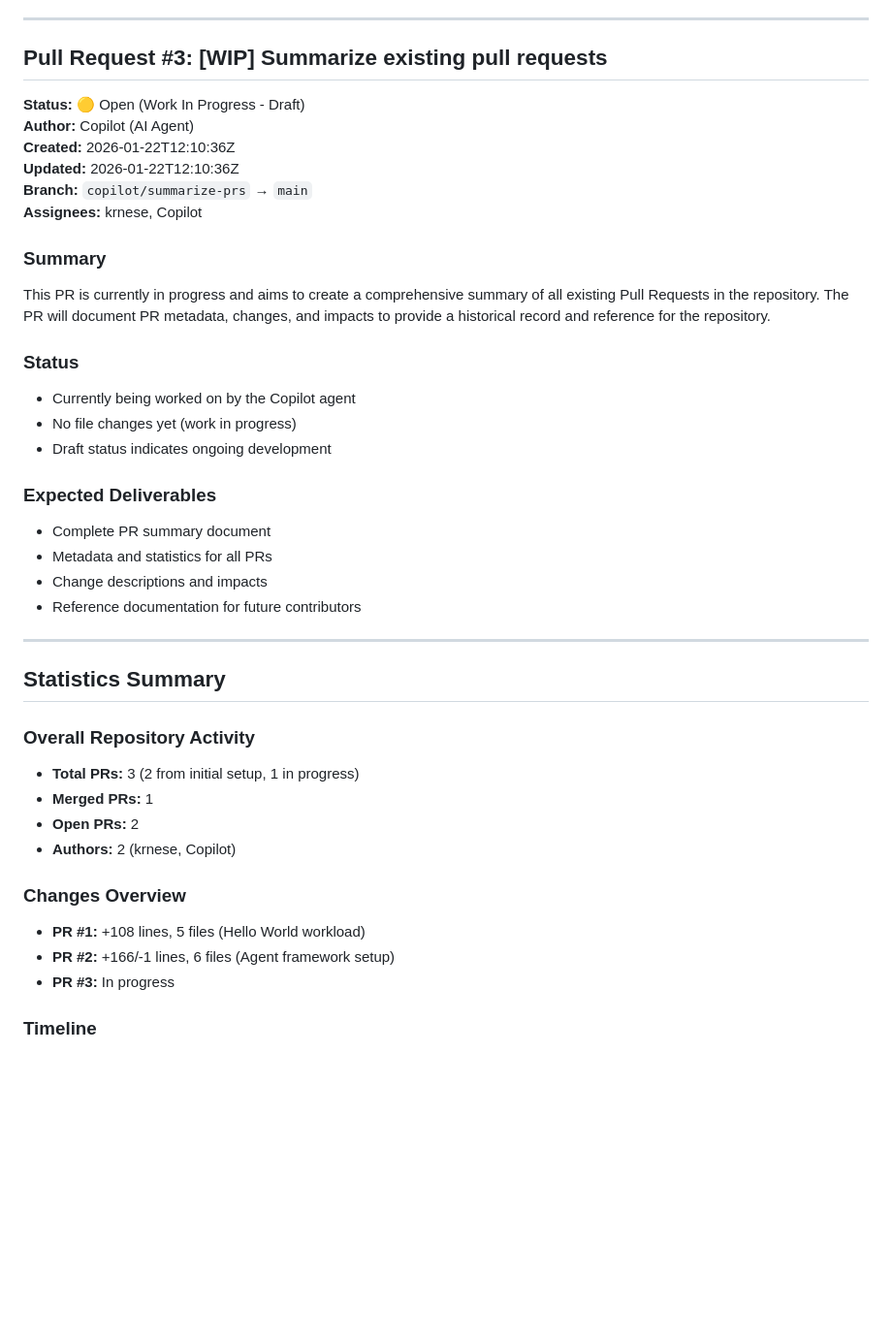
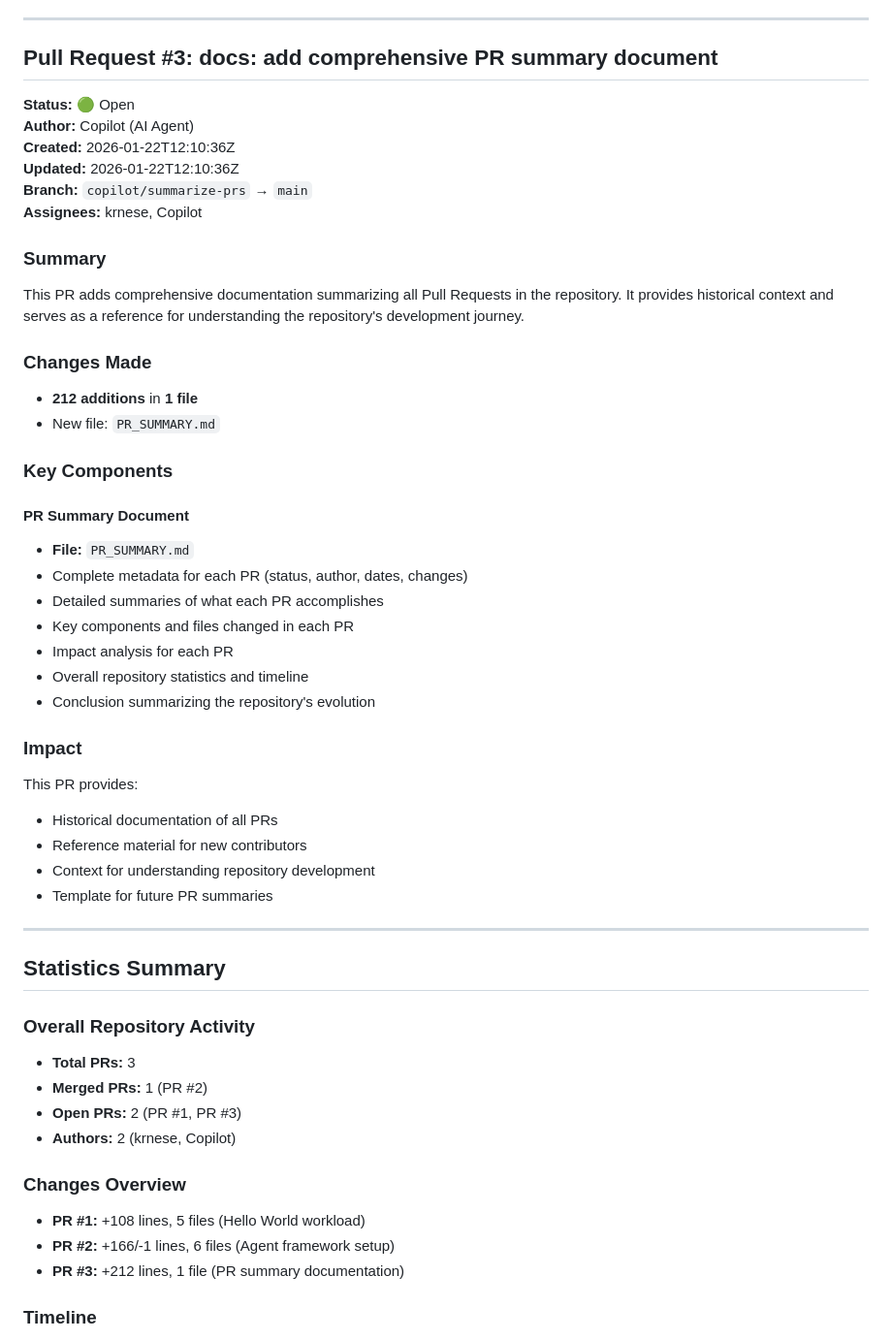
Before and after one commit to krnese/AgentBoilerPlate, a Markdown page: PR_SUMMARY.md, the part around the change. Shown at 97% size. Drawn GitHub-style; blank space fills up the shorter version.

Commit message:
Fix self-referential documentation issues in PR summary
Co-authored-by: krnese <12991708+krnese@users.noreply.github.com>

```diff
--- a/PR_SUMMARY.md
+++ b/PR_SUMMARY.md
@@ -149,9 +149,9 @@ This PR establishes the core framework that enables:
 
 ---
 
-## Pull Request #3: [WIP] Summarize existing pull requests
+## Pull Request #3: docs: add comprehensive PR summary document
 
-**Status:** 🟡 Open (Work In Progress - Draft)
+**Status:** 🟢 Open
 **Author:** Copilot (AI Agent)
 **Created:** 2026-01-22T12:10:36Z
 **Updated:** 2026-01-22T12:10:36Z
@@ -159,33 +159,44 @@ This PR establishes the core framework that enables:
 **Assignees:** krnese, Copilot
 
 ### Summary
-This PR is currently in progress and aims to create a comprehensive summary of all existing Pull Requests in the repository. The PR will document PR metadata, changes, and impacts to provide a historical record and reference for the repository.
+This PR adds comprehensive documentation summarizing all Pull Requests in the repository. It provides historical context and serves as a reference for understanding the repository's development journey.
 
-### Status
-- Currently being worked on by the Copilot agent
-- No file changes yet (work in progress)
-- Draft status indicates ongoing development
+### Changes Made
+- **212 additions** in **1 file**
+- New file: `PR_SUMMARY.md`
 
-### Expected Deliverables
-- Complete PR summary document
-- Metadata and statistics for all PRs
-- Change descriptions and impacts
-- Reference documentation for future contributors
+### Key Components
+
+#### PR Summary Document
+- **File:** `PR_SUMMARY.md`
+- Complete metadata for each PR (status, author, dates, changes)
+- Detailed summaries of what each PR accomplishes
+- Key components and files changed in each PR
+- Impact analysis for each PR
+- Overall repository statistics and timeline
+- Conclusion summarizing the repository's evolution
+
+### Impact
+This PR provides:
+- Historical documentation of all PRs
+- Reference material for new contributors
+- Context for understanding repository development
+- Template for future PR summaries
 
 ---
 
 ## Statistics Summary
 
 ### Overall Repository Activity
-- **Total PRs:** 3 (2 from initial setup, 1 in progress)
-- **Merged PRs:** 1
-- **Open PRs:** 2
+- **Total PRs:** 3
+- **Merged PRs:** 1 (PR #2)
+- **Open PRs:** 2 (PR #1, PR #3)
 - **Authors:** 2 (krnese, Copilot)
 
 ### Changes Overview
 - **PR #1:** +108 lines, 5 files (Hello World workload)
 - **PR #2:** +166/-1 lines, 6 files (Agent framework setup)
-- **PR #3:** In progress
+- **PR #3:** +212 lines, 1 file (PR summary documentation)
 
 ### Timeline
 - **2026-01-22 11:14** - PR #1 created (Hello World workload)
```
